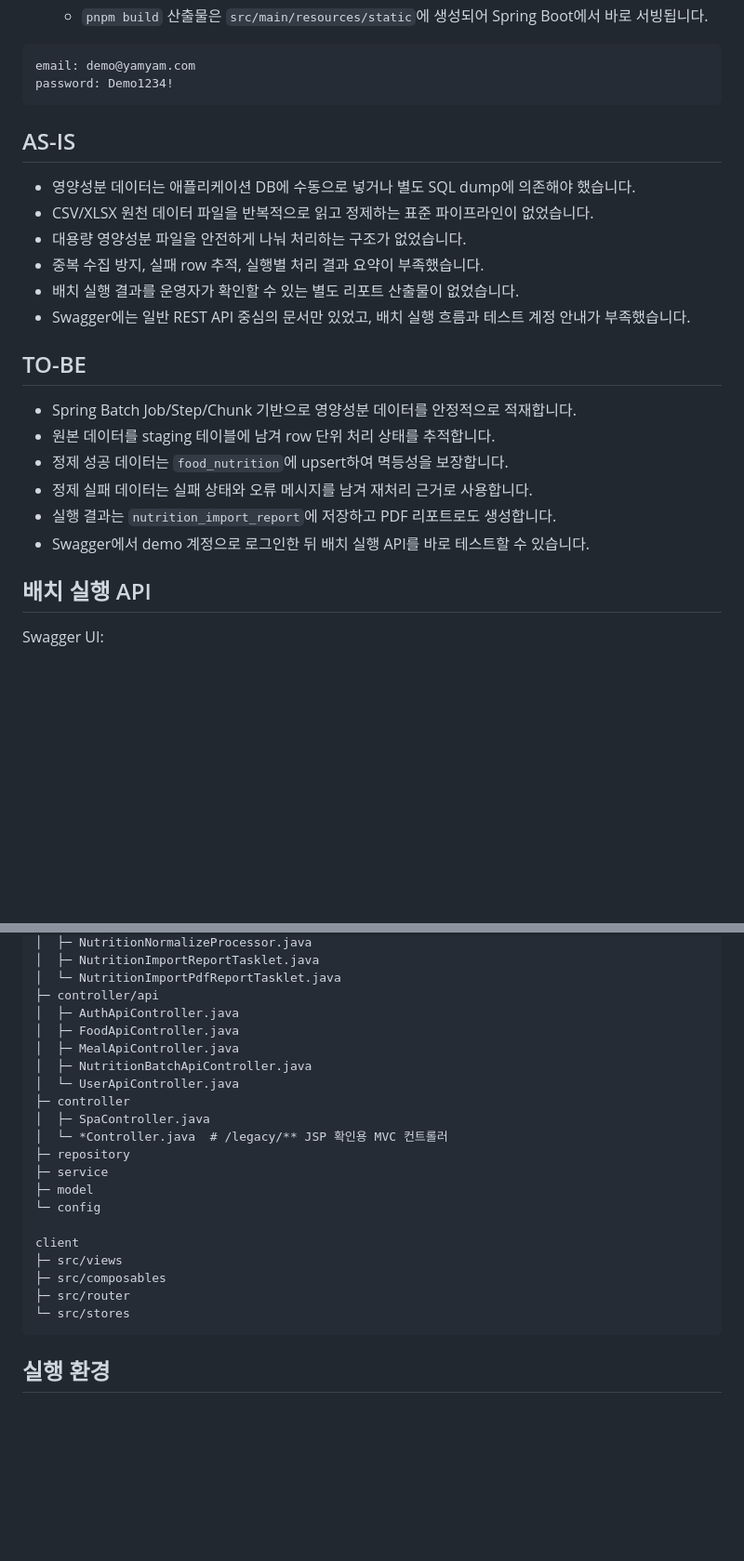
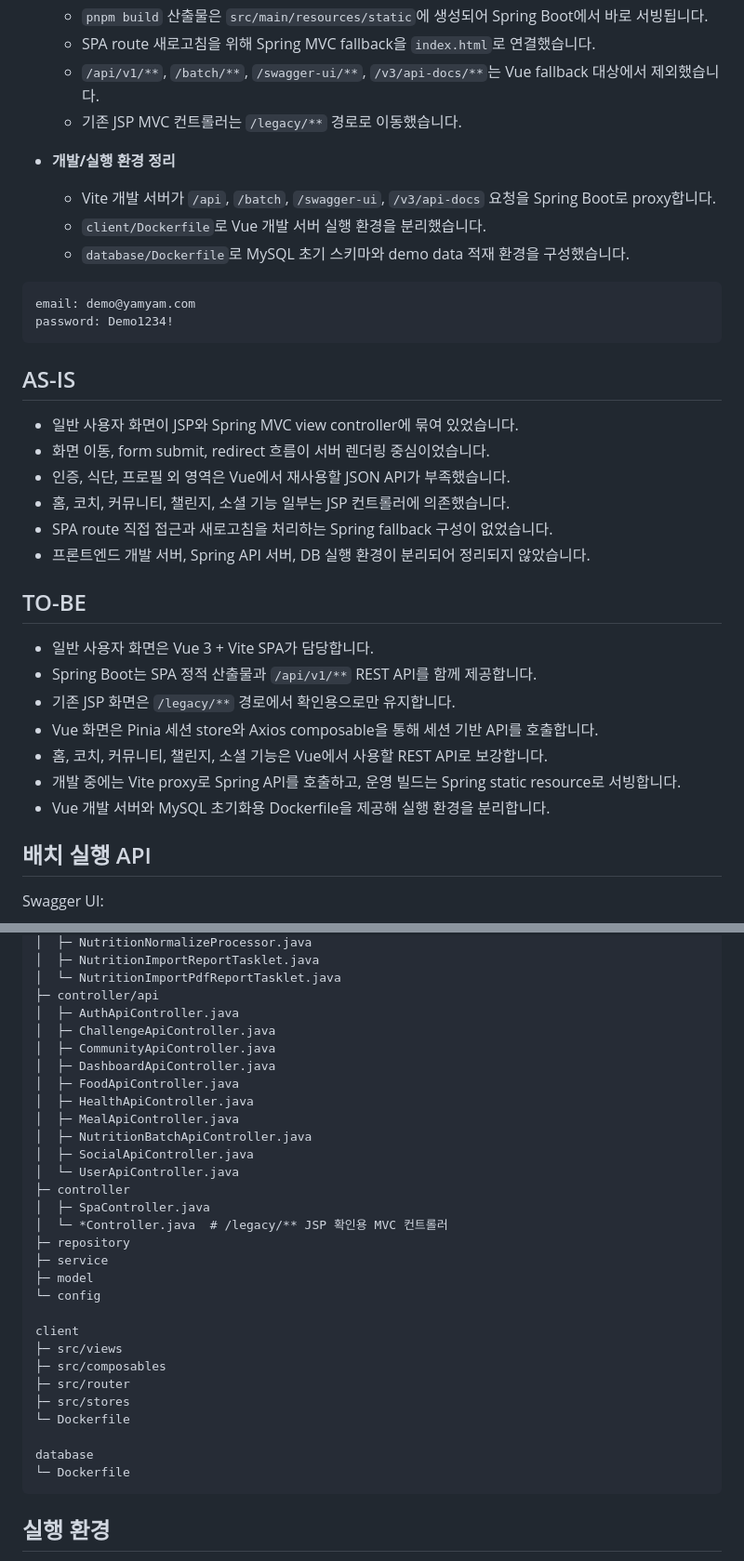
Before and after one commit to clainyun/springaiyum, a Markdown page: README.md, 2 parts joined by grey strips. Shown at 93% size. GitHub-like rendering; blank space fills up the shorter version.

````diff
--- a/README.md
+++ b/README.md
@@ -63,4 +41,12 @@ reports/batch/nutrition/nutrition-import-{jobExecutionId}.pdf
   - `pnpm build` 산출물은 `src/main/resources/static`에 생성되어 Spring Boot에서 바로 서빙됩니다.
+  - SPA route 새로고침을 위해 Spring MVC fallback을 `index.html`로 연결했습니다.
+  - `/api/v1/**`, `/batch/**`, `/swagger-ui/**`, `/v3/api-docs/**`는 Vue fallback 대상에서 제외했습니다.
+  - 기존 JSP MVC 컨트롤러는 `/legacy/**` 경로로 이동했습니다.
+
+- **개발/실행 환경 정리**
+  - Vite 개발 서버가 `/api`, `/batch`, `/swagger-ui`, `/v3/api-docs` 요청을 Spring Boot로 proxy합니다.
+  - `client/Dockerfile`로 Vue 개발 서버 실행 환경을 분리했습니다.
+  - `database/Dockerfile`로 MySQL 초기 스키마와 demo data 적재 환경을 구성했습니다.
 
 ```text
 email: demo@yamyam.com
@@ -69,21 +55,22 @@ password: Demo1234!
 
 ## AS-IS
 
-- 영양성분 데이터는 애플리케이션 DB에 수동으로 넣거나 별도 SQL dump에 의존해야 했습니다.
-- CSV/XLSX 원천 데이터 파일을 반복적으로 읽고 정제하는 표준 파이프라인이 없었습니다.
-- 대용량 영양성분 파일을 안전하게 나눠 처리하는 구조가 없었습니다.
-- 중복 수집 방지, 실패 row 추적, 실행별 처리 결과 요약이 부족했습니다.
-- 배치 실행 결과를 운영자가 확인할 수 있는 별도 리포트 산출물이 없었습니다.
-- Swagger에는 일반 REST API 중심의 문서만 있었고, 배치 실행 흐름과 테스트 계정 안내가 부족했습니다.
+- 일반 사용자 화면이 JSP와 Spring MVC view controller에 묶여 있었습니다.
+- 화면 이동, form submit, redirect 흐름이 서버 렌더링 중심이었습니다.
+- 인증, 식단, 프로필 외 영역은 Vue에서 재사용할 JSON API가 부족했습니다.
+- 홈, 코치, 커뮤니티, 챌린지, 소셜 기능 일부는 JSP 컨트롤러에 의존했습니다.
+- SPA route 직접 접근과 새로고침을 처리하는 Spring fallback 구성이 없었습니다.
+- 프론트엔드 개발 서버, Spring API 서버, DB 실행 환경이 분리되어 정리되지 않았습니다.
 
 ## TO-BE
 
-- Spring Batch Job/Step/Chunk 기반으로 영양성분 데이터를 안정적으로 적재합니다.
-- 원본 데이터를 staging 테이블에 남겨 row 단위 처리 상태를 추적합니다.
-- 정제 성공 데이터는 `food_nutrition`에 upsert하여 멱등성을 보장합니다.
-- 정제 실패 데이터는 실패 상태와 오류 메시지를 남겨 재처리 근거로 사용합니다.
-- 실행 결과는 `nutrition_import_report`에 저장하고 PDF 리포트로도 생성합니다.
-- Swagger에서 demo 계정으로 로그인한 뒤 배치 실행 API를 바로 테스트할 수 있습니다.
+- 일반 사용자 화면은 Vue 3 + Vite SPA가 담당합니다.
+- Spring Boot는 SPA 정적 산출물과 `/api/v1/**` REST API를 함께 제공합니다.
+- 기존 JSP 화면은 `/legacy/**` 경로에서 확인용으로만 유지합니다.
+- Vue 화면은 Pinia 세션 store와 Axios composable을 통해 세션 기반 API를 호출합니다.
+- 홈, 코치, 커뮤니티, 챌린지, 소셜 기능은 Vue에서 사용할 REST API로 보강합니다.
+- 개발 중에는 Vite proxy로 Spring API를 호출하고, 운영 빌드는 Spring static resource로 서빙합니다.
+- Vue 개발 서버와 MySQL 초기화용 Dockerfile을 제공해 실행 환경을 분리합니다.
 
 ## 배치 실행 API
 
@@ -191,9 +178,14 @@ src/main/java/com/ssafy/yumyum
 │  └─ NutritionImportPdfReportTasklet.java
 ├─ controller/api
 │  ├─ AuthApiController.java
+│  ├─ ChallengeApiController.java
+│  ├─ CommunityApiController.java
+│  ├─ DashboardApiController.java
 │  ├─ FoodApiController.java
+│  ├─ HealthApiController.java
 │  ├─ MealApiController.java
 │  ├─ NutritionBatchApiController.java
+│  ├─ SocialApiController.java
 │  └─ UserApiController.java
 ├─ controller
 │  ├─ SpaController.java
@@ -207,7 +199,11 @@ client
 ├─ src/views
 ├─ src/composables
 ├─ src/router
-└─ src/stores
+├─ src/stores
+└─ Dockerfile
+
+database
+└─ Dockerfile
 ```
 
 ## 실행 환경
````
Also changed, not shown: other parts of README.md (+25 -48 lines).
